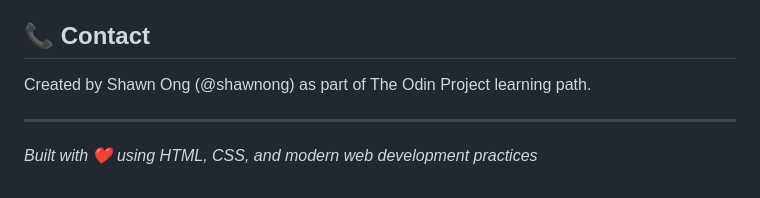
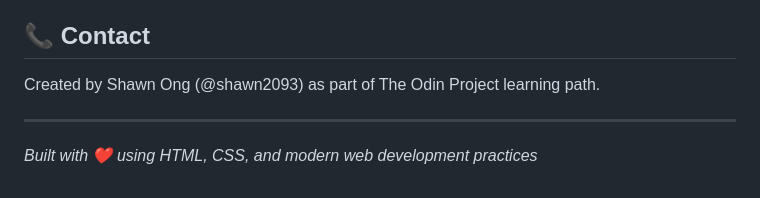
Before and after one commit to shawn2093/odin-admin-dashboard, a Markdown page: README.md, the part around the change. GitHub-like rendering.

```diff
--- a/README.md
+++ b/README.md
@@ -117,7 +117,7 @@ This is an educational project, but suggestions and improvements are welcome!
 
 ## 📞 Contact
 
-Created by Shawn Ong (@shawnong) as part of The Odin Project learning path.
+Created by Shawn Ong (@shawn2093) as part of The Odin Project learning path.
 
 ---
 
```
